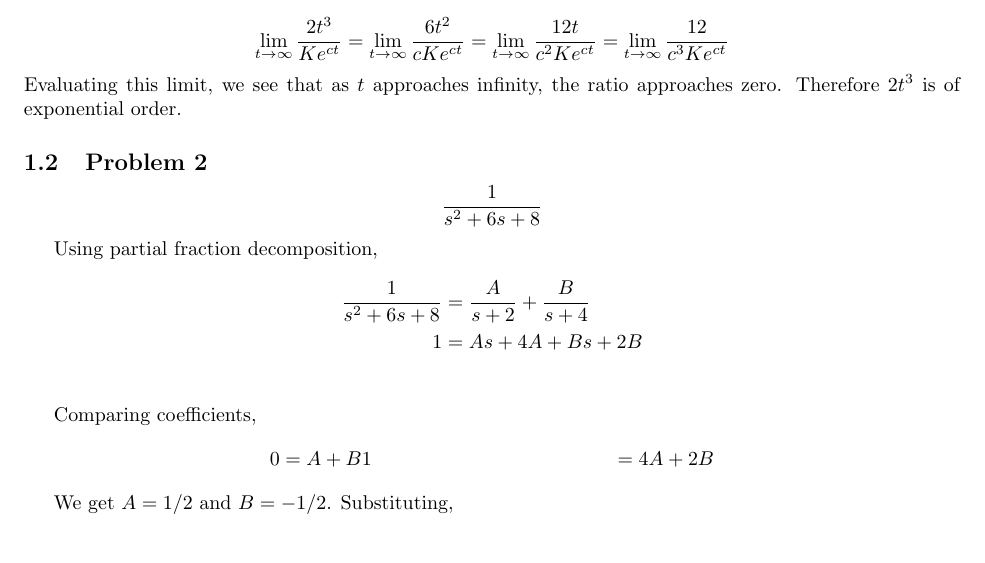
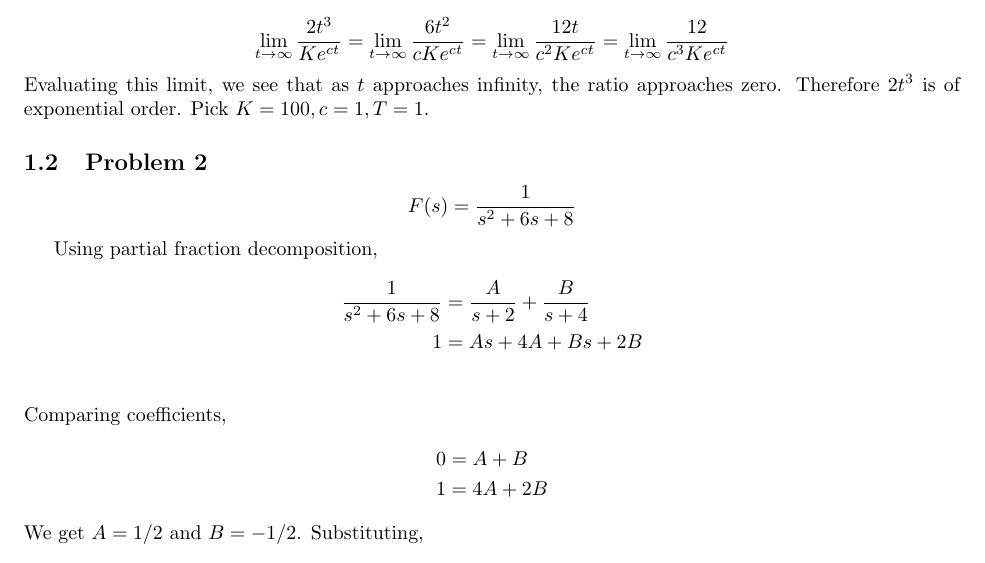
Before and after one commit to tpcstld/math213, a LaTeX document (a5/a5.answers.tex): part of page 2 of 4, cut so that both start at the same text. Compiled offline with pdfLaTeX.

Commit message:
Edits to a5 answers

```diff
--- a/a5/a5.answers.tex
+++ b/a5/a5.answers.tex
@@ -23,25 +23,23 @@ As $t$ approaches infinity, the expression in the exponent approaches infinity r
 
 \noindent 2) $f(t) = 2t^3$ \\
 $$\lim_{t\to\infty} \frac{2t^3}{Ke^{ct}} = \lim_{t\to\infty} \frac{6t^2}{cKe^{ct}} = \lim_{t\to\infty} \frac{12t}{c^2Ke^{ct}} = \lim_{t\to\infty} \frac{12}{c^3Ke^{ct}}$$
-Evaluating this limit, we see that as $t$ approaches infinity, the ratio approaches zero. Therefore $2t^3$ is of exponential order.
+Evaluating this limit, we see that as $t$ approaches infinity, the ratio approaches zero. Therefore $2t^3$ is of exponential order. Pick $K=100, c = 1, T = 1$.
 
 \subsection{Problem 2}
-$$\frac{1}{s^2 + 6s + 8}$$
+$$F(s) = \frac{1}{s^2 + 6s + 8}$$
 
 Using partial fraction decomposition,
 \begin{align*}
   \frac{1}{s^2 + 6s + 8} &= \frac{A}{s+2} + \frac{B}{s+4} \\
   1 &= As + 4A + Bs + 2B \\
 \end{align*}
-
 Comparing coefficients,
 \begin{align*}
-  0 &= A + B
+  0 &= A + B \\
   1 &= 4A + 2B
 \end{align*}
-
 We get $A = 1/2$ and $B = -1/2$. Substituting,
-$$\frac{1}{s^2 + 6s + 8} = \frac{1}{2(s+2)} + \frac{-1}{2(s+4)}$$
+$$F(s) = \frac{1}{s^2 + 6s + 8} = \frac{1}{2(s+2)} + \frac{-1}{2(s+4)}$$
 
 Taking the inverse Laplace transform,
 $$f(t) = \frac{1}{2}e^{-2t} - \frac{1}{2}e^{-4t}$$
```
Also changed, not shown: a5/a5.answers.pdf.
